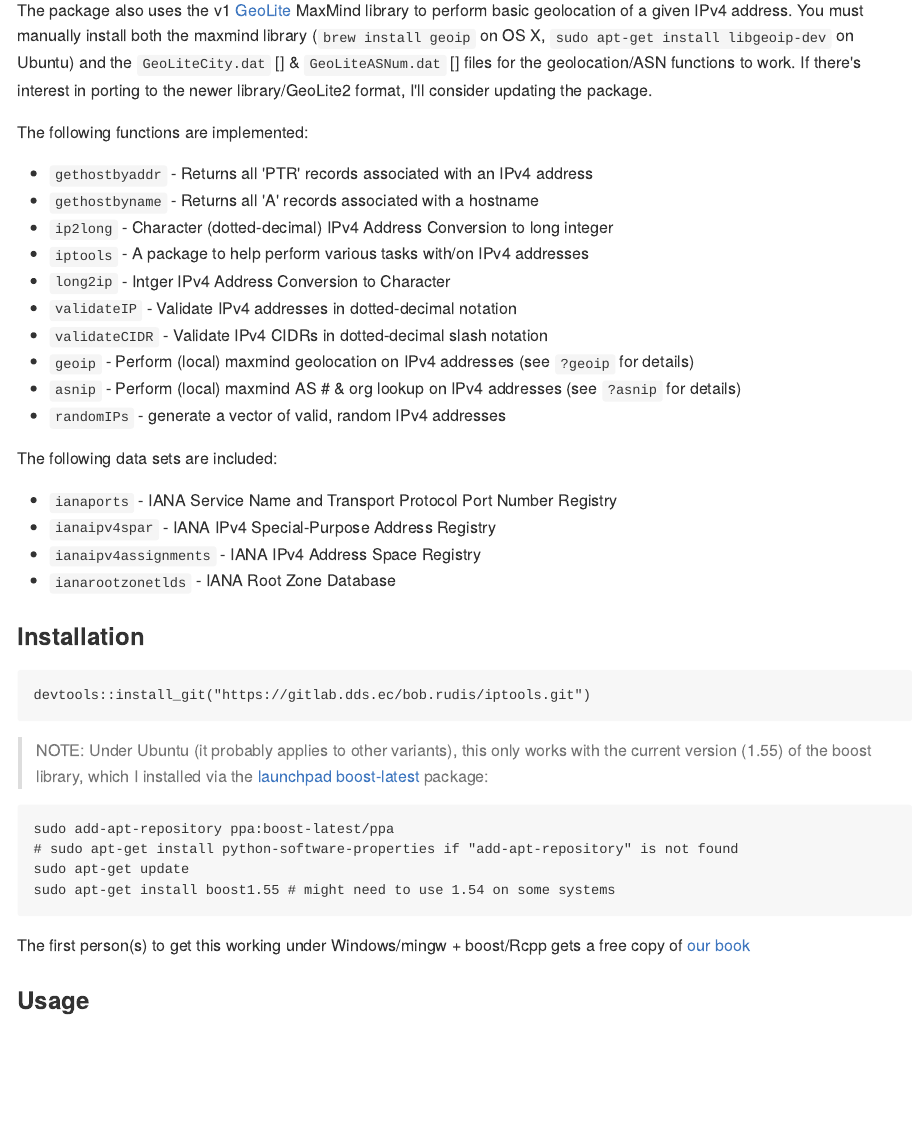
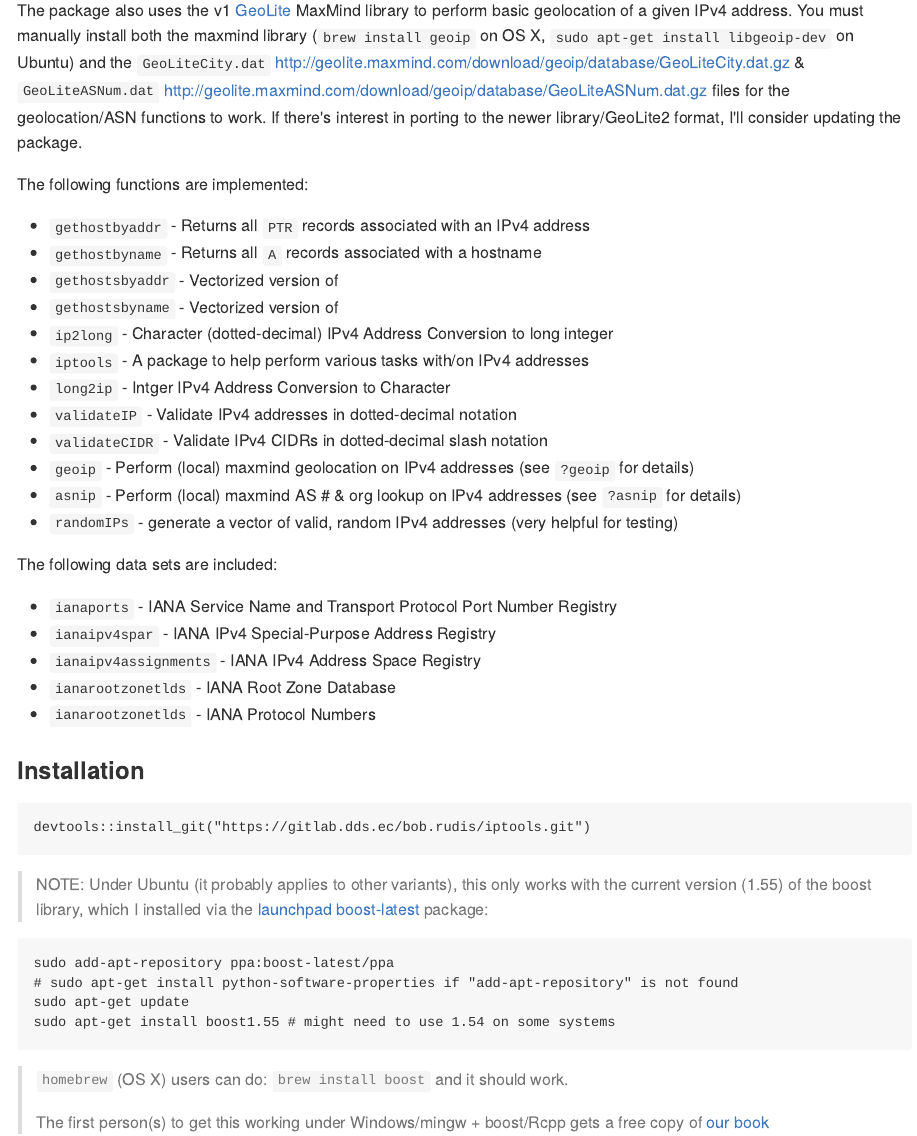
Before and after one commit to hrbrmstr/iptools, an R Markdown document (README.Rmd): the page in a window 1100 px wide, from 120 px down. The pictures show the output file README.md that the author committed with the source, drawn offline in the style of GitHub.

Commit message:
new data file + updated README.Rmd

```diff
--- a/README.Rmd
+++ b/README.Rmd
@@ -9,12 +9,14 @@ output:
 
 `iptools` is a set of tools for a working with IPv4 addresses. The aim is to provide functionality not presently available with any existing R package and to do so with as much speed as possible. To that end, many of the operations are written in `Rcpp` and require installation of the `Boost` libraries. A current, lofty goal is to mimic most of the functionality of the Python `iptools` module and make IP addresses first class R objects.
 
-The package also uses the v1 [GeoLite](http://dev.maxmind.com/geoip/legacy/geolite/) MaxMind library to perform basic geolocation of a given IPv4 address. You must manually install both the maxmind library (`brew install geoip` on OS X, `sudo apt-get install libgeoip-dev` on Ubuntu) and the `GeoLiteCity.dat` [\url{http://geolite.maxmind.com/download/geoip/database/GeoLiteCity.dat.gz}] & `GeoLiteASNum.dat`  [\url{http://geolite.maxmind.com/download/geoip/database/GeoLiteASNum.dat.gz}] files for the geolocation/ASN functions to work. If there's interest in porting to the newer \code{libmaxminddb} library/GeoLite2 format, I'll consider updating the package.
+The package also uses the v1 [GeoLite](http://dev.maxmind.com/geoip/legacy/geolite/) MaxMind library to perform basic geolocation of a given IPv4 address. You must manually install both the maxmind library (`brew install geoip` on OS X, `sudo apt-get install libgeoip-dev` on Ubuntu) and the `GeoLiteCity.dat` [http://geolite.maxmind.com/download/geoip/database/GeoLiteCity.dat.gz](http://geolite.maxmind.com/download/geoip/database/GeoLiteCity.dat.gz) & `GeoLiteASNum.dat`  [http://geolite.maxmind.com/download/geoip/database/GeoLiteASNum.dat.gz](http://geolite.maxmind.com/download/geoip/database/GeoLiteASNum.dat.gz) files for the geolocation/ASN functions to work. If there's interest in porting to the newer \code{libmaxminddb} library/GeoLite2 format, I'll consider updating the package.
 
 The following functions are implemented:
 
-- `gethostbyaddr` - Returns all 'PTR' records associated with an IPv4 address
-- `gethostbyname` - Returns all 'A' records associated with a hostname
+- `gethostbyaddr` - Returns all `PTR` records associated with an IPv4 address
+- `gethostbyname` - Returns all `A` records associated with a hostname
+- `gethostsbyaddr` - Vectorized version of \code{gethostbyaddr}
+- `gethostsbyname` - Vectorized version of \code{gethostbyname}
 - `ip2long` - Character (dotted-decimal) IPv4 Address Conversion to long integer
 - `iptools` - A package to help perform various tasks with/on IPv4 addresses
 - `long2ip` - Intger IPv4 Address Conversion to Character
@@ -30,6 +32,7 @@ The following data sets are included:
 - `ianaipv4spar` - IANA IPv4 Special-Purpose Address Registry
 - `ianaipv4assignments` - IANA IPv4 Address Space Registry
 - `ianarootzonetlds` - IANA Root Zone Database
+- `ianarootzonetlds` - IANA Protocol Numbers
 
 
 ### Installation
@@ -45,7 +48,10 @@ devtools::install_git("https://gitlab.dds.ec/bob.rudis/iptools.git")
     sudo apt-get update
     sudo apt-get install boost1.55 # might need to use 1.54 on some systems
 
-The first person(s) to get this working under Windows/mingw + boost/Rcpp gets a free copy of [our book](http://dds.ec/amzn)
+>`homebrew` (OS X) users can do: `brew install boost` and it should work.
+>
+>The first person(s) to get this working under Windows/mingw + boost/Rcpp gets a free copy of [our book](http://dds.ec/amzn)
+
 
 ### Usage
 
```
Also changed, not shown: R/ianaprotocolnumbers.R (added, +21 -0 lines), README.md, data/ianaprotocolnumbers.rda (added), README.Rmd (3 more changed lines).
